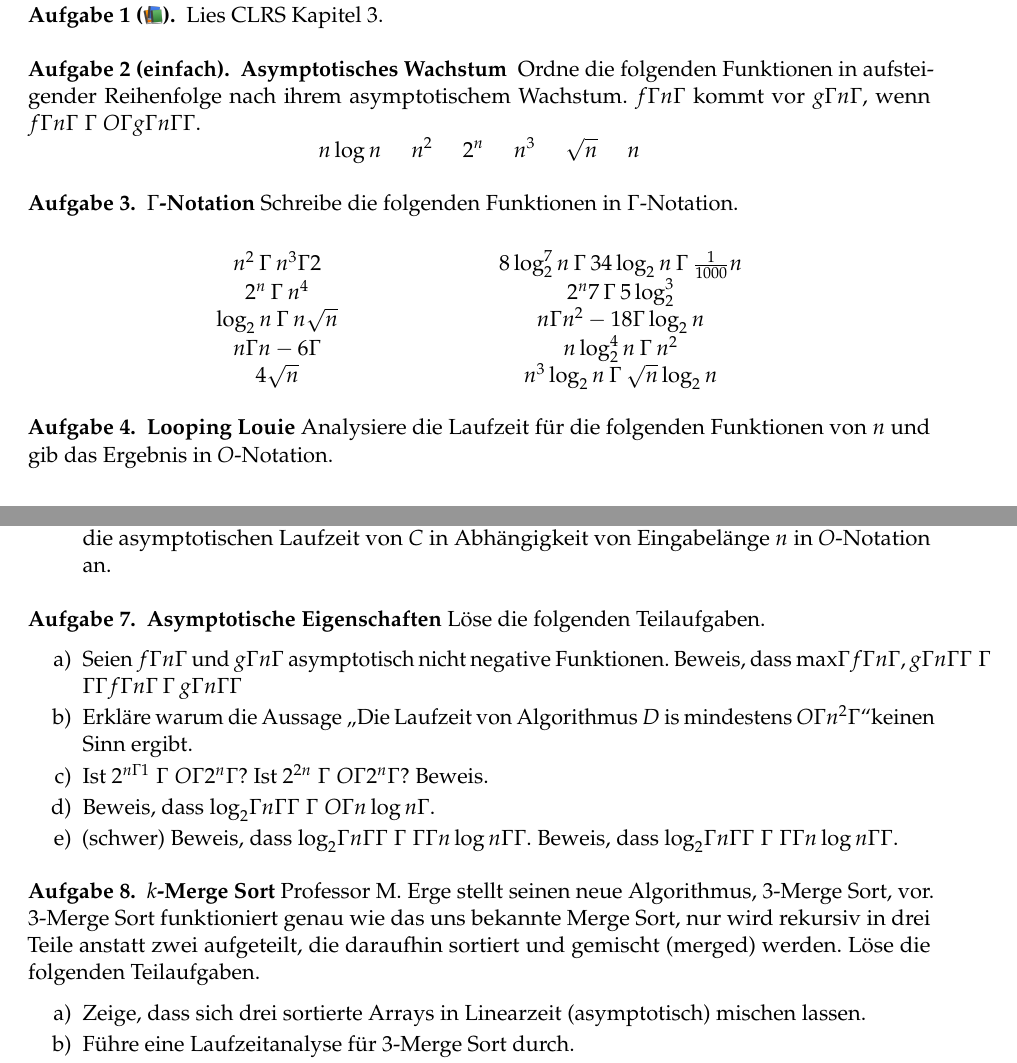
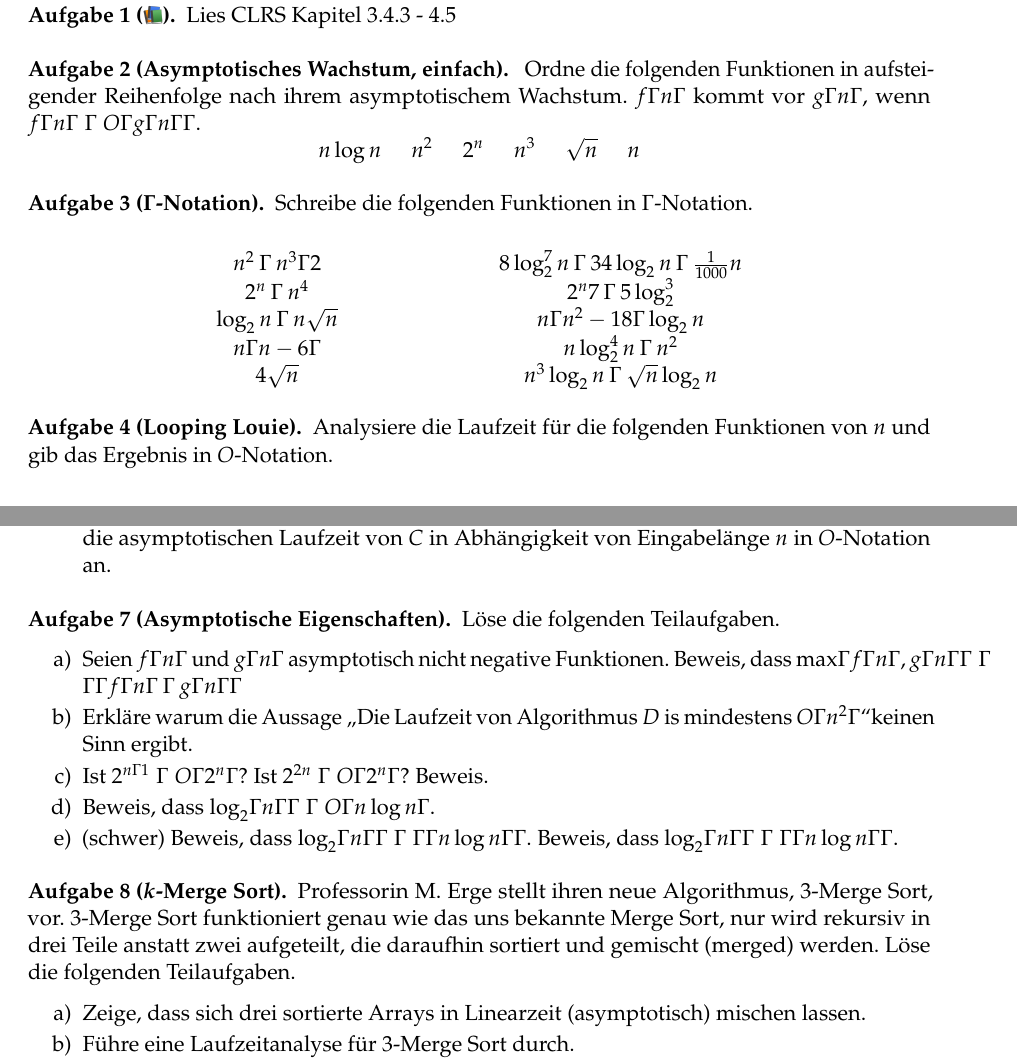
Before and after one commit to goethe-tcs/algo1-exercises, a LaTeX document (analysisofalgorithms-wochenplan.tex): two parts of pages 1 and 2 of 3, joined at a grey line, cut so that both start at the same text. Compiled offline with pdfLaTeX.

Commit message:
Konsitente Aufgabennamen. Anfang Wochenplan 4.

```diff
--- a/analysisofalgorithms-wochenplan.tex
+++ b/analysisofalgorithms-wochenplan.tex
@@ -10,18 +10,17 @@
 \begin{document}
 
 \begin{aufgabe}[\emoji{books}]\label{lesen}
-	Lies CLRS Kapitel 3.
+	Lies CLRS Kapitel 3.4.3 - 4.5
 \end{aufgabe}
 
-\begin{aufgabe}[\warmup] \textbf{Asymptotisches Wachstum} \label{tue-first}\mbox{}
+\begin{aufgabe}[Asymptotisches Wachstum, \warmup] \label{tue-first}\mbox{}
 	Ordne die folgenden Funktionen in aufsteigender Reihenfolge nach ihrem asymptotischem Wachstum.
 	$f(n)$ kommt vor $g(n)$, wenn $f(n) = O(g(n))$.
 	\[n \log n\hspace*{15pt} n^2\hspace*{15pt} 2^n\hspace*{15pt} n^3\hspace*{15pt} \sqrt{n}\hspace*{15pt} n\]
 
 \end{aufgabe}
 
-\begin{aufgabe}
-	\textbf{$\Theta$-Notation}
+\begin{aufgabe}[$\Theta$-Notation]
 	Schreibe die folgenden Funktionen in $\Theta$-Notation.
 	\begin{center}
 		\begin{tabular}{ccc}
@@ -41,8 +40,7 @@
 
 \end{aufgabe}
 
-\begin{aufgabe}
-	\textbf{Looping Louie}
+\begin{aufgabe}[Looping Louie]
 	Analysiere die Laufzeit für die folgenden Funktionen von $n$ und gib das Ergebnis in $O$-Notation.
 	\begin{center}
 		\begin{tabular}{ccccc}
@@ -126,8 +124,7 @@ return
 	\end{enumerate}
 \end{aufgabe}
 
-\begin{aufgabe}
-	\textbf{Asymptotische Eigenschaften}
+\begin{aufgabe}[Asymptotische Eigenschaften]
 	Löse die folgenden Teilaufgaben.
 	\begin{enumerate}
 		\item Seien $f(n)$ und $g(n)$ asymptotisch nicht negative Funktionen.
@@ -139,9 +136,8 @@ return
 	\end{enumerate}
 \end{aufgabe}
 
-\begin{aufgabe}
-	\textbf{$k$-Merge Sort}
-	Professor M. Erge stellt seinen neue Algorithmus, 3-Merge Sort, vor.
+\begin{aufgabe}[$k$-Merge Sort]
+	Professorin M. Erge stellt ihren neue Algorithmus, 3-Merge Sort, vor.
 	3-Merge Sort funktioniert genau wie das uns bekannte Merge Sort, nur wird rekursiv in drei Teile anstatt zwei aufgeteilt, die daraufhin sortiert und gemischt (merged) werden.
 	Löse die folgenden Teilaufgaben.
 	\begin{enumerate}
```
Also changed, not shown: introtodatastrudtures-wochenplan.tex (added, +32 -0 lines), analysisofalgorithms-wochenplan.tex (5 more changed lines).
